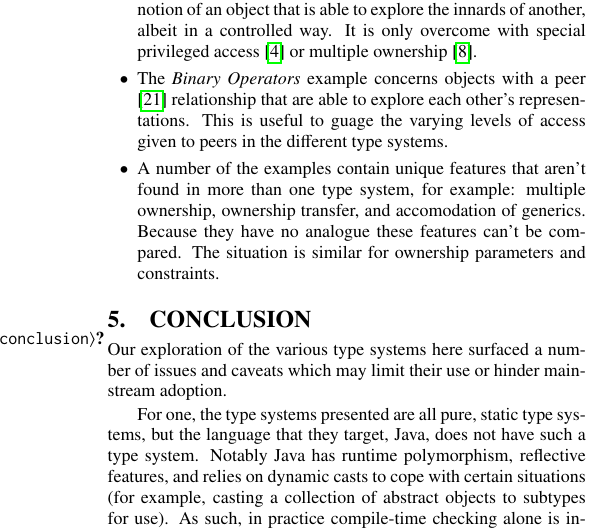
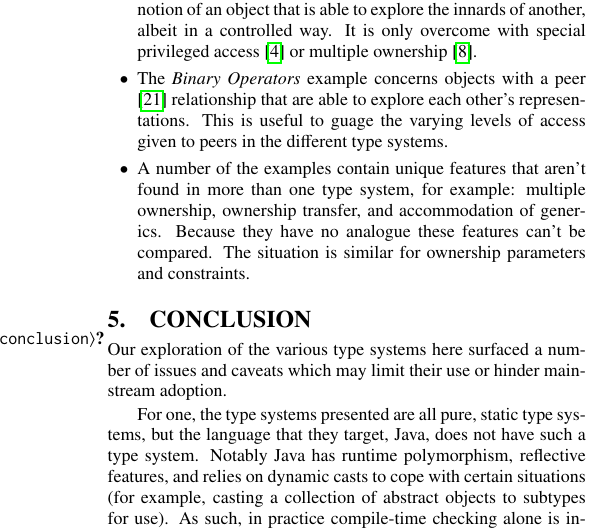
Before and after one commit to darylseah/evalapply, a LaTeX paper (report.tex): part of one column of page 7 of 8, cut so that both start at the same text. Compiled offline with pdfLaTeX.

Commit message:
Fix typoes and clean whitespace.

```diff
--- a/report.tex
+++ b/report.tex
@@ -1075,7 +1075,7 @@ Our findings are listed in the table below. Here are a few highlights.
 
 	\item A number of the examples contain unique features that aren't found in
 		more than one type system, for example: multiple ownership, ownership
-        transfer, and accomodation of generics. Because they have no analogue
+		transfer, and accommodation of generics. Because they have no analogue
 		these features can't be compared. The situation is similar for ownership
 		parameters and constraints.
 
```
Also changed, not shown: report.tex (4 more changed lines). Lines whose indentation alone changed are shown as unchanged.
